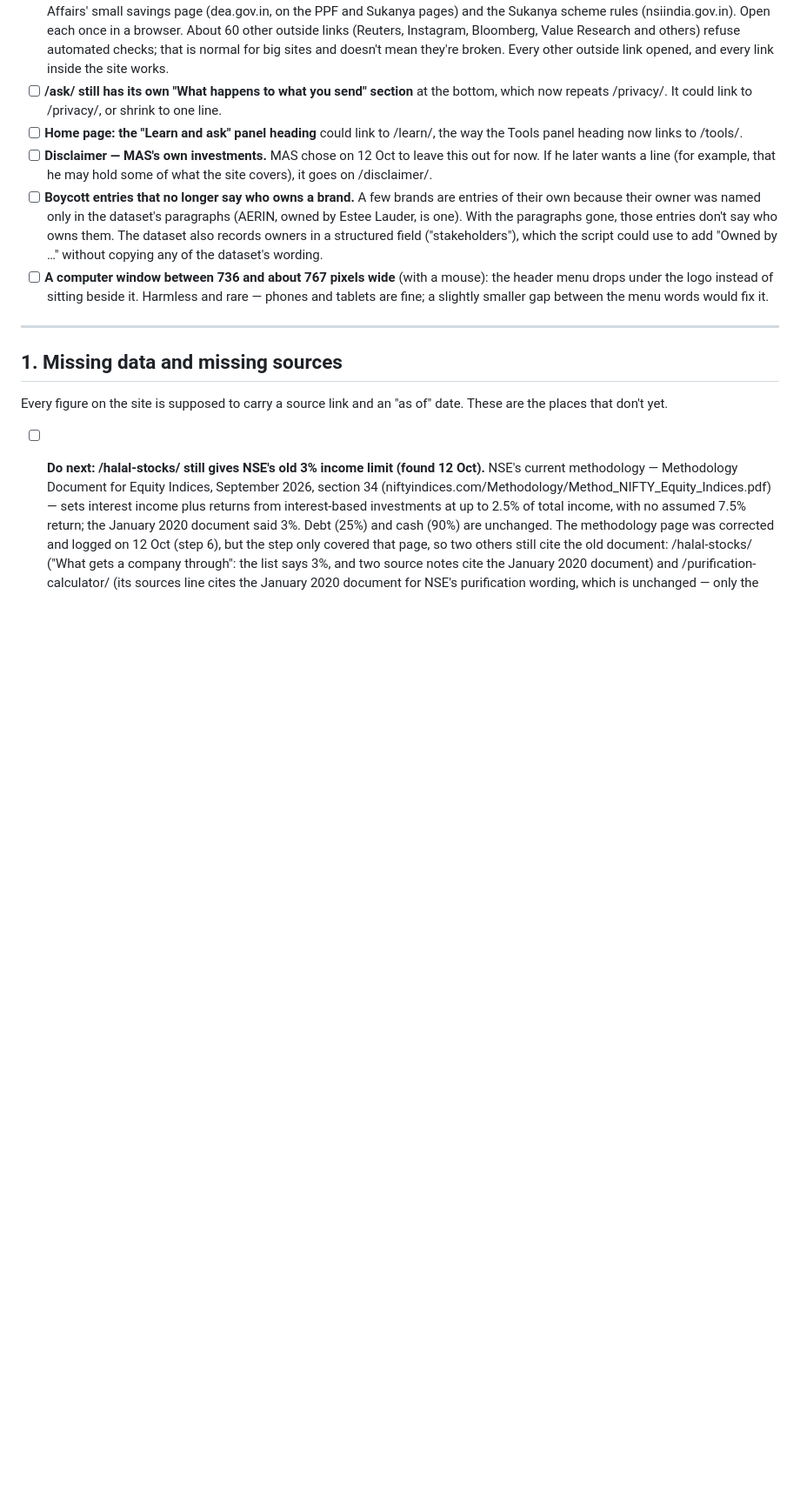
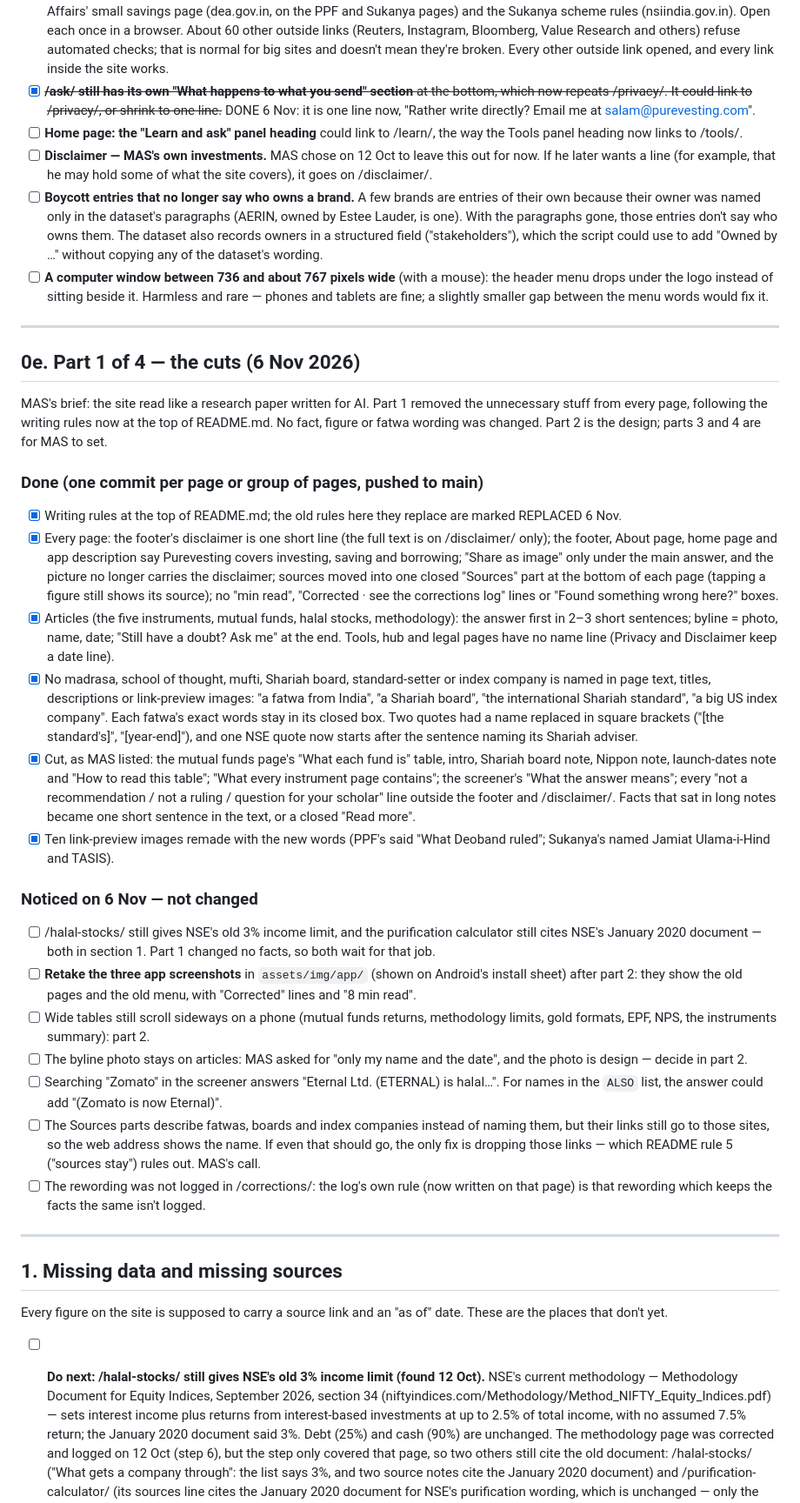
Before and after one commit to purevesting/purevesting-website, a Markdown page: TODO.md, the part around one of its changes. Shown at 87% size. GitHub-like rendering; blank space fills up the shorter version.

```diff
--- a/TODO.md
+++ b/TODO.md
@@ -417,9 +426,10 @@ the way; each needs a decision, or a session of its own.
       Research and others) refuse automated checks; that is normal for big
       sites and doesn't mean they're broken. Every other outside link
       opened, and every link inside the site works.
-- [ ] **/ask/ still has its own "What happens to what you send" section**
+- [x] ~~**/ask/ still has its own "What happens to what you send" section**
       at the bottom, which now repeats /privacy/. It could link to
-      /privacy/, or shrink to one line.
+      /privacy/, or shrink to one line.~~ DONE 6 Nov: it is one line now,
+      "Rather write directly? Email me at salam@purevesting.com".
 - [ ] **Home page: the "Learn and ask" panel heading** could link to
       /learn/, the way the Tools panel heading now links to /tools/.
 - [ ] **Disclaimer — MAS's own investments.** MAS chose on 12 Oct to leave
@@ -436,6 +446,75 @@ the way; each needs a decision, or a session of its own.
       mouse): the header menu drops under the logo instead of sitting
       beside it. Harmless and rare — phones and tablets are fine; a slightly
       smaller gap between the menu words would fix it.
+
+---
+
+## 0e. Part 1 of 4 — the cuts (6 Nov 2026)
+
+MAS's brief: the site read like a research paper written for AI. Part 1
+removed the unnecessary stuff from every page, following the writing
+rules now at the top of README.md. No fact, figure or fatwa wording was
+changed. Part 2 is the design; parts 3 and 4 are for MAS to set.
+
+### Done (one commit per page or group of pages, pushed to main)
+
+- [x] Writing rules at the top of README.md; the old rules here they
+      replace are marked REPLACED 6 Nov.
+- [x] Every page: the footer's disclaimer is one short line (the full
+      text is on /disclaimer/ only); the footer, About page, home page and
+      app description say Purevesting covers investing, saving and
+      borrowing; "Share as image" only under the main answer, and the
+      picture no longer carries the disclaimer; sources moved into one
+      closed "Sources" part at the bottom of each page (tapping a figure
+      still shows its source); no "min read", "Corrected · see the
+      corrections log" lines or "Found something wrong here?" boxes.
+- [x] Articles (the five instruments, mutual funds, halal stocks,
+      methodology): the answer first in 2–3 short sentences; byline =
+      photo, name, date; "Still have a doubt? Ask me" at the end. Tools,
+      hub and legal pages have no name line (Privacy and Disclaimer keep a
+      date line).
+- [x] No madrasa, school of thought, mufti, Shariah board, standard-setter
+      or index company is named in page text, titles, descriptions or
+      link-preview images: "a fatwa from India", "a Shariah board", "the
+      international Shariah standard", "a big US index company". Each
+      fatwa's exact words stay in its closed box. Two quotes had a name
+      replaced in square brackets ("[the standard's]", "[year-end]"), and
+      one NSE quote now starts after the sentence naming its Shariah
+      adviser.
+- [x] Cut, as MAS listed: the mutual funds page's "What each fund is"
+      table, intro, Shariah board note, Nippon note, launch-dates note and
+      "How to read this table"; "What every instrument page contains";
+      the screener's "What the answer means"; every "not a recommendation
+      / not a ruling / question for your scholar" line outside the footer
+      and /disclaimer/. Facts that sat in long notes became one short
+      sentence in the text, or a closed "Read more".
+- [x] Ten link-preview images remade with the new words (PPF's said
+      "What Deoband ruled"; Sukanya's named Jamiat Ulama-i-Hind and TASIS).
+
+### Noticed on 6 Nov — not changed
+
+- [ ] /halal-stocks/ still gives NSE's old 3% income limit, and the
+      purification calculator still cites NSE's January 2020 document —
+      both in section 1. Part 1 changed no facts, so both wait for that job.
+- [ ] **Retake the three app screenshots** in `assets/img/app/` (shown on
+      Android's install sheet) after part 2: they show the old pages and
+      the old menu, with "Corrected" lines and "8 min read".
+- [ ] Wide tables still scroll sideways on a phone (mutual funds
+      returns, methodology limits, gold formats, EPF, NPS, the
+      instruments summary): part 2.
+- [ ] The byline photo stays on articles: MAS asked for "only my name and
+      the date", and the photo is design — decide in part 2.
+- [ ] Searching "Zomato" in the screener answers "Eternal Ltd. (ETERNAL)
+      is halal…". For names in the `ALSO` list, the answer could add
+      "(Zomato is now Eternal)".
+- [ ] The Sources parts describe fatwas, boards and index companies
+      instead of naming them, but their links still go to those sites, so
+      the web address shows the name. If even that should go, the only fix
+      is dropping those links — which README rule 5 ("sources stay") rules
+      out. MAS's call.
+- [ ] The rewording was not logged in /corrections/: the log's own rule
+      (now written on that page) is that rewording which keeps the facts
+      the same isn't logged.
 
 ---
 
```
Also changed, not shown: other parts of TODO.md (+33 -23 lines).
